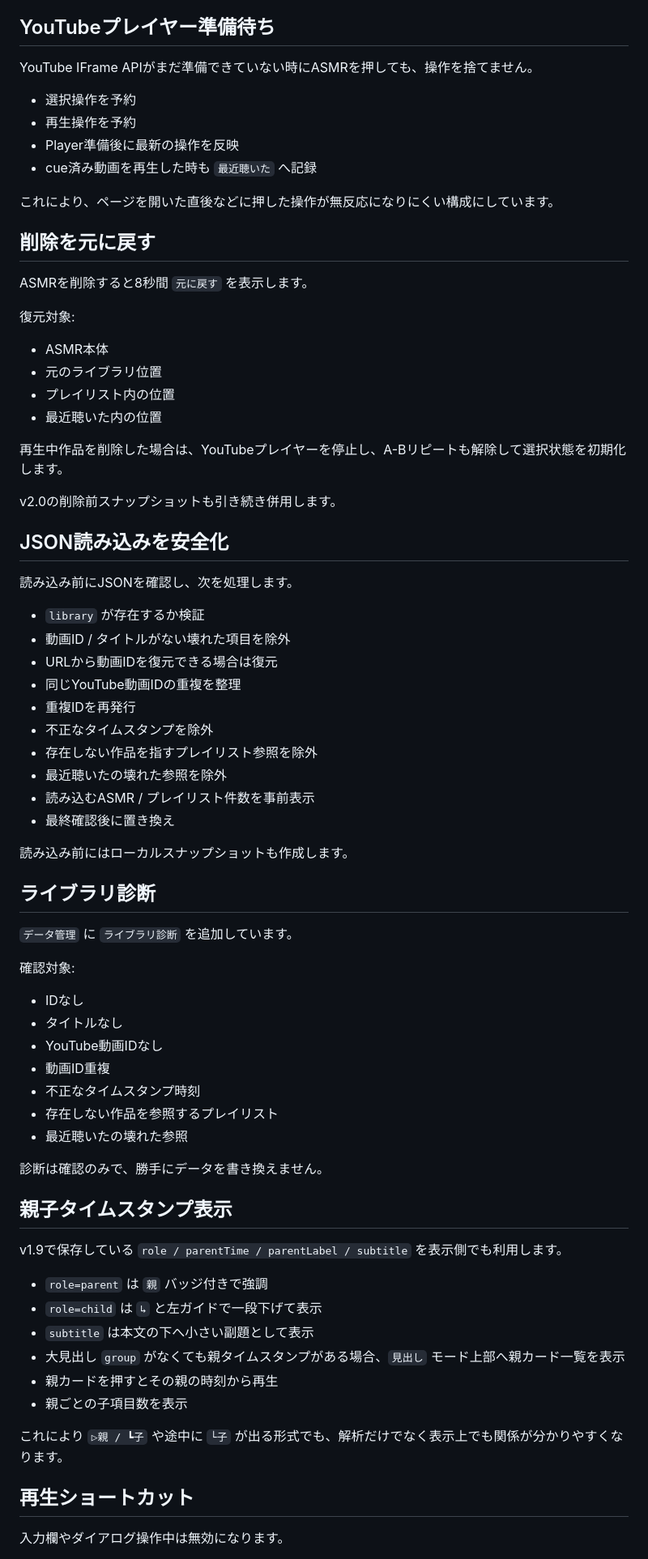
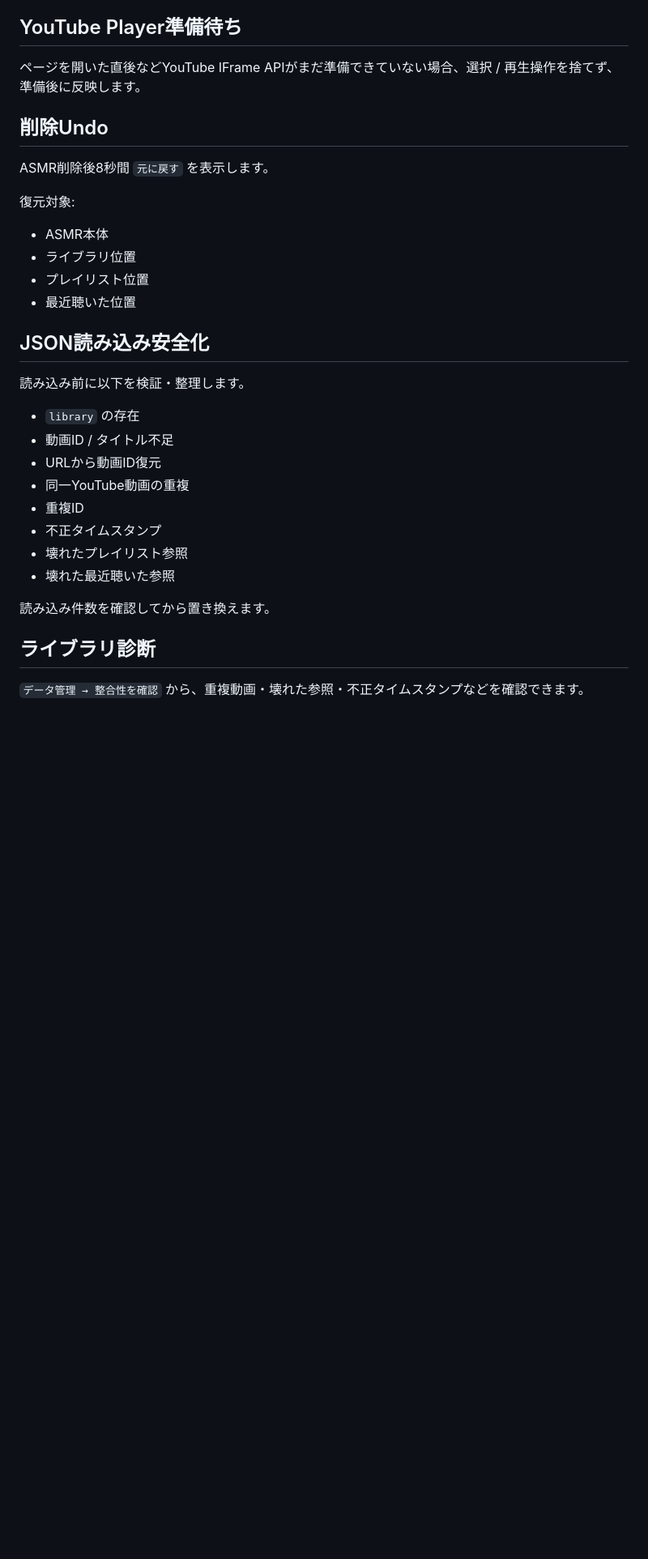
Before and after one commit to EliteMay/ar, a Markdown page: README.md, the part around one of its changes. Shown at 81% size. GitHub-like rendering; blank space fills up the shorter version.

Commit message:
Rewrite README for ASMRTube v2.2

```diff
--- a/README.md
+++ b/README.md
@@ -61,78 +148,36 @@ v2.0で他プロジェクトのUI・設定・Dashboardを取り込んだため
 - ASMR追加
 
-## YouTubeプレイヤー準備待ち
+## YouTube Player準備待ち
 
-YouTube IFrame APIがまだ準備できていない時にASMRを押しても、操作を捨てません。
+ページを開いた直後などYouTube IFrame APIがまだ準備できていない場合、選択 / 再生操作を捨てず、準備後に反映します。
 
-- 選択操作を予約
-- 再生操作を予約
-- Player準備後に最新の操作を反映
-- cue済み動画を再生した時も `最近聴いた` へ記録
+## 削除Undo
 
-これにより、ページを開いた直後などに押した操作が無反応になりにくい構成にしています。
-
-## 削除を元に戻す
-
-ASMRを削除すると8秒間 `元に戻す` を表示します。
+ASMR削除後8秒間 `元に戻す` を表示します。
 
 復元対象:
 
 - ASMR本体
-- 元のライブラリ位置
-- プレイリスト内の位置
-- 最近聴いた内の位置
+- ライブラリ位置
+- プレイリスト位置
+- 最近聴いた位置
 
-再生中作品を削除した場合は、YouTubeプレイヤーを停止し、A-Bリピートも解除して選択状態を初期化します。
+## JSON読み込み安全化
 
-v2.0の削除前スナップショットも引き続き併用します。
+読み込み前に以下を検証・整理します。
 
-## JSON読み込みを安全化
+- `library` の存在
+- 動画ID / タイトル不足
+- URLから動画ID復元
+- 同一YouTube動画の重複
+- 重複ID
+- 不正タイムスタンプ
+- 壊れたプレイリスト参照
+- 壊れた最近聴いた参照
 
-読み込み前にJSONを確認し、次を処理します。
-
-- `library` が存在するか検証
-- 動画ID / タイトルがない壊れた項目を除外
-- URLから動画IDを復元できる場合は復元
-- 同じYouTube動画IDの重複を整理
-- 重複IDを再発行
-- 不正なタイムスタンプを除外
-- 存在しない作品を指すプレイリスト参照を除外
-- 最近聴いたの壊れた参照を除外
-- 読み込むASMR / プレイリスト件数を事前表示
-- 最終確認後に置き換え
-
-読み込み前にはローカルスナップショットも作成します。
+読み込み件数を確認してから置き換えます。
 
 ## ライブラリ診断
 
-`データ管理` に `ライブラリ診断` を追加しています。
+`データ管理 → 整合性を確認` から、重複動画・壊れた参照・不正タイムスタンプなどを確認できます。
 
-確認対象:
-
-- IDなし
-- タイトルなし
-- YouTube動画IDなし
-- 動画ID重複
-- 不正なタイムスタンプ時刻
-- 存在しない作品を参照するプレイリスト
-- 最近聴いたの壊れた参照
-
-診断は確認のみで、勝手にデータを書き換えません。
-
-## 親子タイムスタンプ表示
-
-v1.9で保存している `role / parentTime / parentLabel / subtitle` を表示側でも利用します。
-
-- `role=parent` は `親` バッジ付きで強調
-- `role=child` は `↳` と左ガイドで一段下げて表示
-- `subtitle` は本文の下へ小さい副題として表示
-- 大見出し `group` がなくても親タイムスタンプがある場合、`見出し` モード上部へ親カード一覧を表示
-- 親カードを押すとその親の時刻から再生
-- 親ごとの子項目数を表示
-
-これにより `▷親 / ┗子` や途中に `└子` が出る形式でも、解析だけでなく表示上でも関係が分かりやすくなります。
-
-## 再生ショートカット
-
-入力欄やダイアログ操作中は無効になります。
-
```
Also changed, not shown: other parts of README.md (+205 -186 lines).
